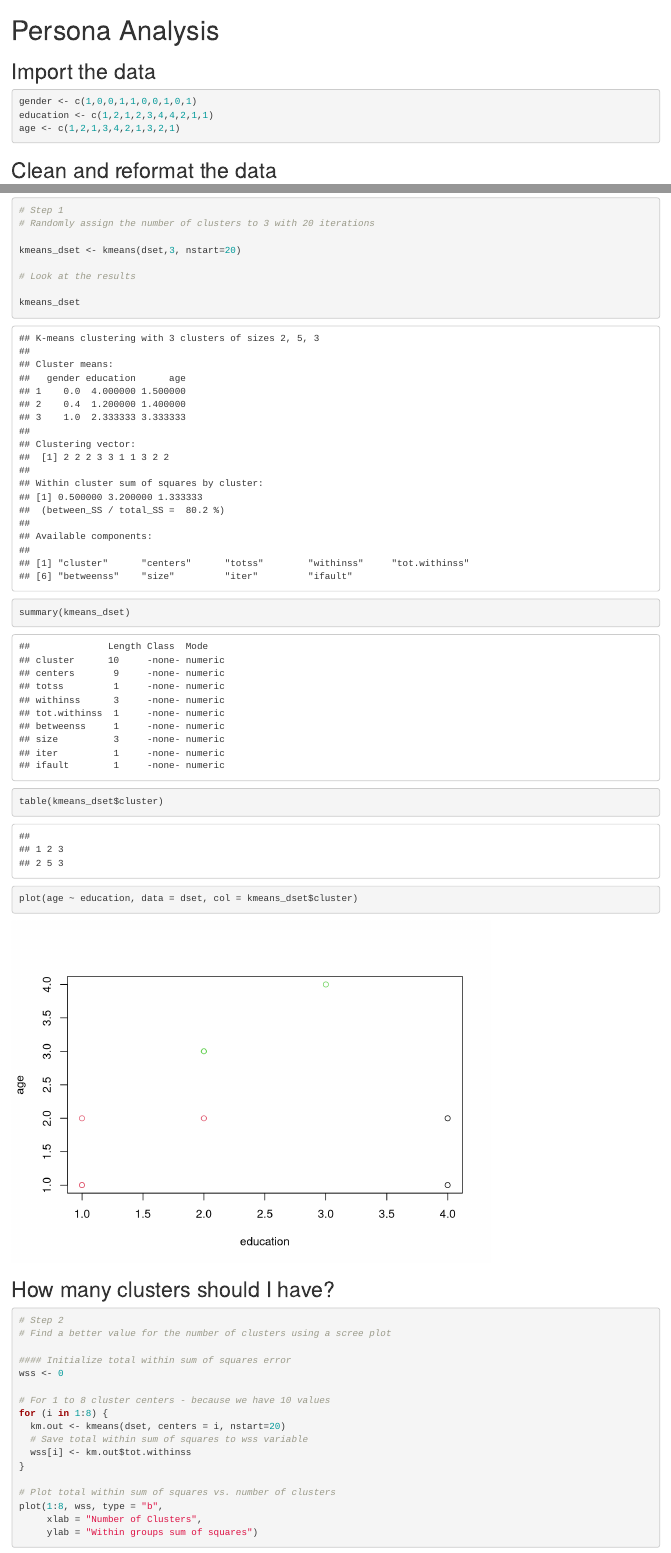
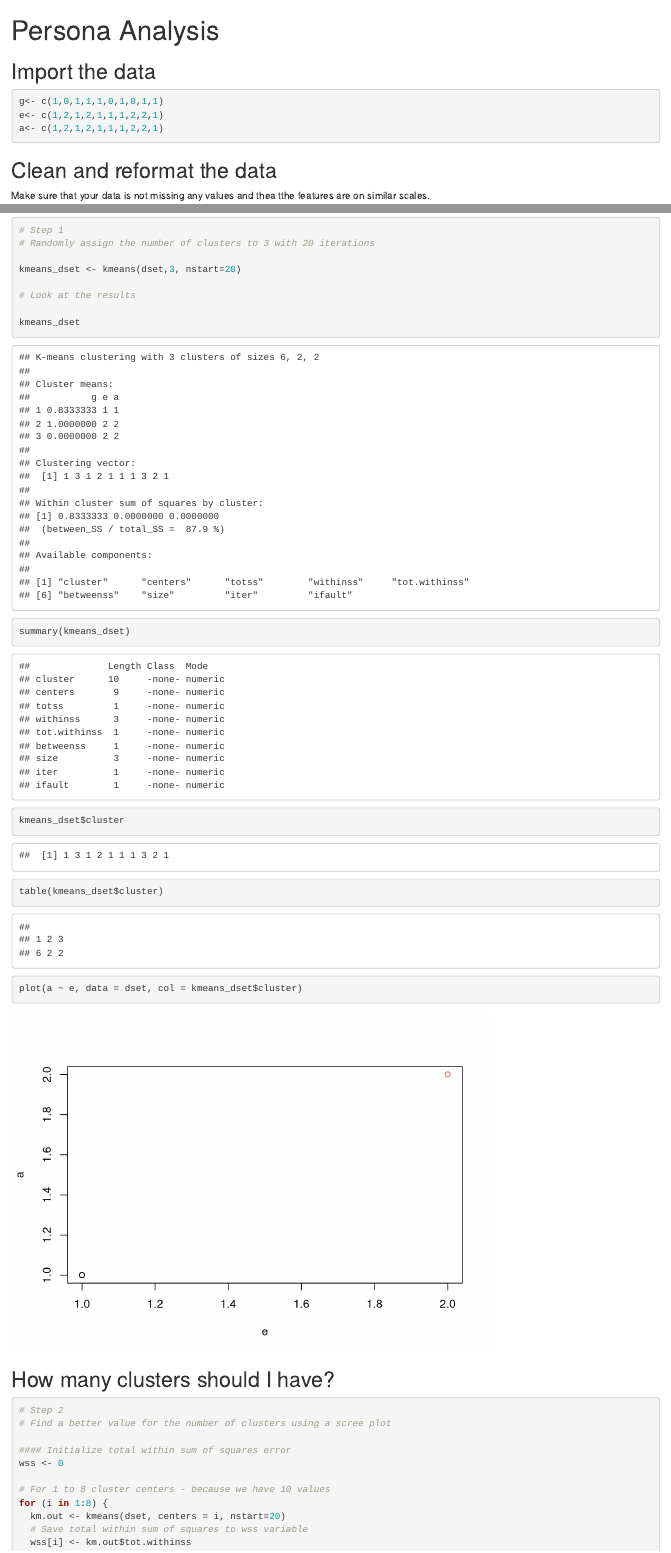
Before and after one commit to megomars/MLUnsupervisedLearning, an R Markdown document (Clustering/PersonaAnalysis.Rmd): the page in a window 1100 px wide, from its top, and a second part further down, joined at a grey line. Rendered offline with R 4.5, knitr and Pandoc, with nearby package versions; code that draws random numbers runs with fixed seeds of ours; some code elsewhere in the file could not run offline.

Commit message:
new course

````diff
--- a/Clustering/PersonaAnalysis.Rmd
+++ b/Clustering/PersonaAnalysis.Rmd
@@ -5,11 +5,12 @@ output: html_notebook
 
 ## Import the data
 ```{r}
-gender <- c(1,0,0,1,1,0,0,1,0,1)
-education <- c(1,2,1,2,3,4,4,2,1,1)
-age <- c(1,2,1,3,4,2,1,3,2,1)
+g<- c(1,0,1,1,1,0,1,0,1,1)
+e<- c(1,2,1,2,1,1,1,2,2,1)
+a<- c(1,2,1,2,1,1,1,2,2,1)
 ```
 
 
 ## Clean and reformat the data
+Make sure that your data is not missing any values and thea tthe features are on similar scales.
 ```{r}
@@ -27,8 +28,9 @@ kmeans_dset <- kmeans(dset,3, nstart=20)
 
 kmeans_dset
 summary(kmeans_dset)
+kmeans_dset$cluster
 table(kmeans_dset$cluster)
-plot(age ~ education, data = dset, col = kmeans_dset$cluster)
+plot(a ~ e, data = dset, col = kmeans_dset$cluster)
 ```
 ## How many clusters should I have?
 ```{r}
````
Also changed, not shown: Clustering/PersonaAnalysis.nb.html, Clustering/PersonaAnalysis.Rmd (2 more changed lines).
